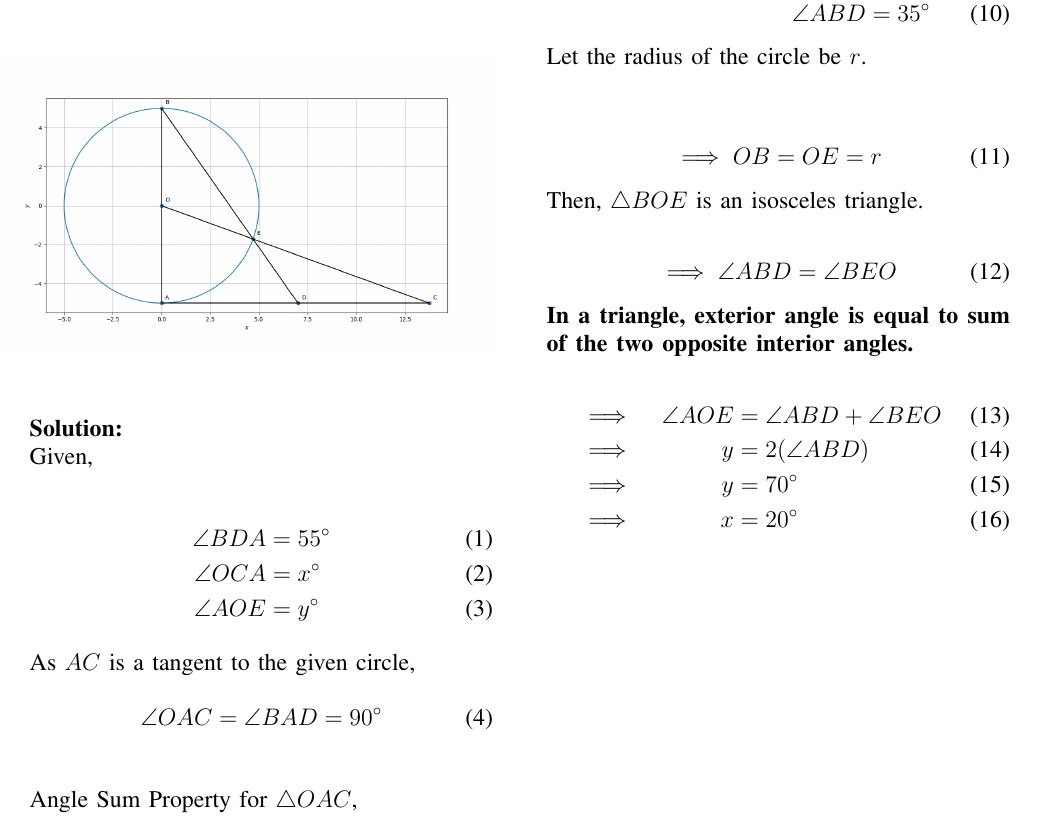
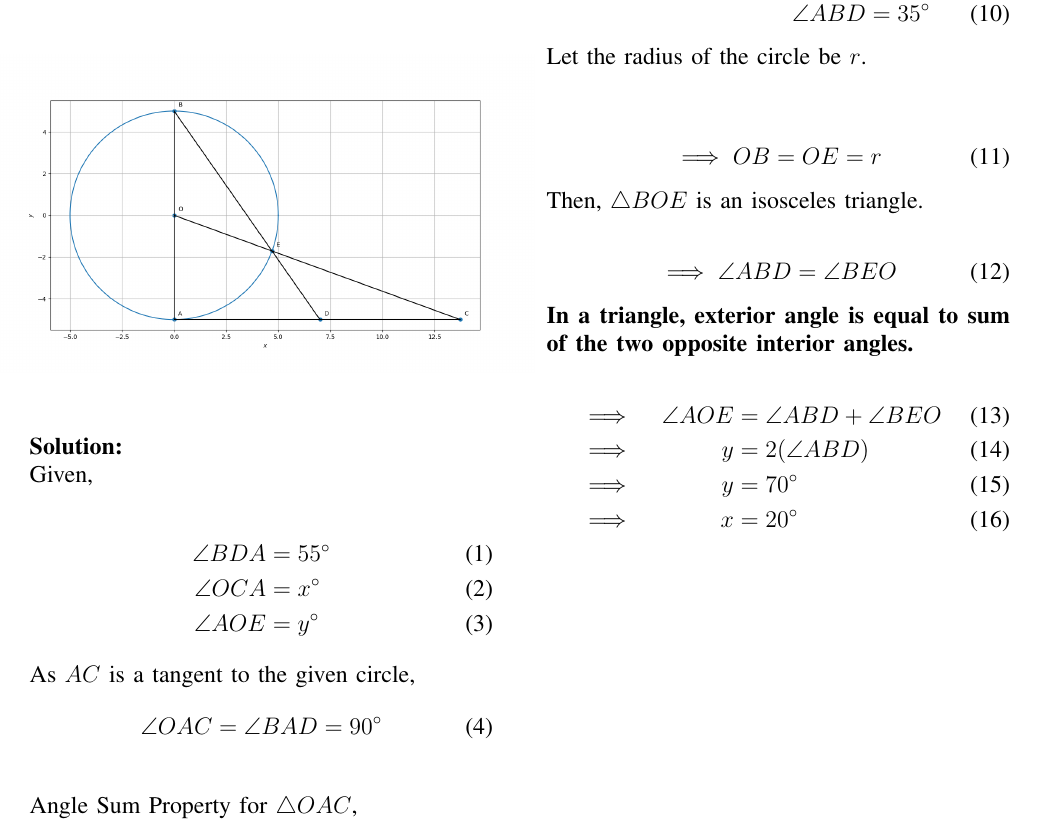
Before and after one commit to saanviamrutha/Assignment1, a LaTeX paper (solution.tex): part of the page, cut so that both start at the same text. The pictures show the PDF file solution.pdf that the author committed with the source.

Commit message:
Add files via upload

```diff
--- a/solution.tex
+++ b/solution.tex
@@ -114,7 +114,7 @@ columns=fullflexible
 \item \textbf{Question 7(a)}\\
 In the given figure $AC$ is a tangent to the circle with centre $O$. If $\angle$$ADB=55$$^{\circ}$, find $x$ and $y$. Give reasons for your answers.\\
 \begin{figure}[h]
-\includegraphics[scale=.28]{Figure_1.png}
+\includegraphics[scale=.3]{Figure_1.png}
 \label{Fig}
 \end{figure}
 
```
Also changed, not shown: solution.pdf.
